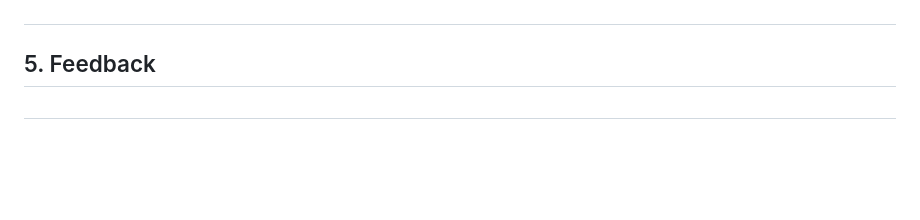
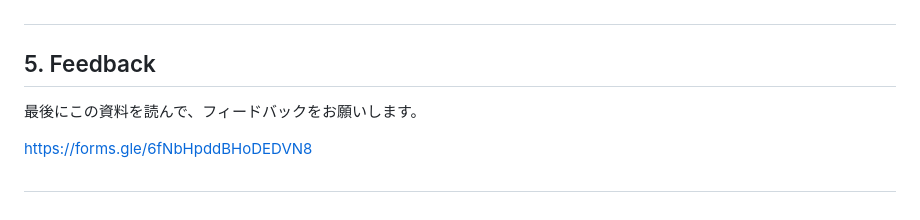
Before and after one commit to haruto3710/firebase, a Markdown page: README.md, the part around the change. Drawn GitHub-style; blank space fills up the shorter version.

```diff
--- a/README.md
+++ b/README.md
@@ -220,5 +220,7 @@ flutter run -d web-server
 
 ##
 ## 5. Feedback
+最後にこの資料を読んで、フィードバックをお願いします。
 
+https://forms.gle/6fNbHpddBHoDEDVN8
 ##
```
